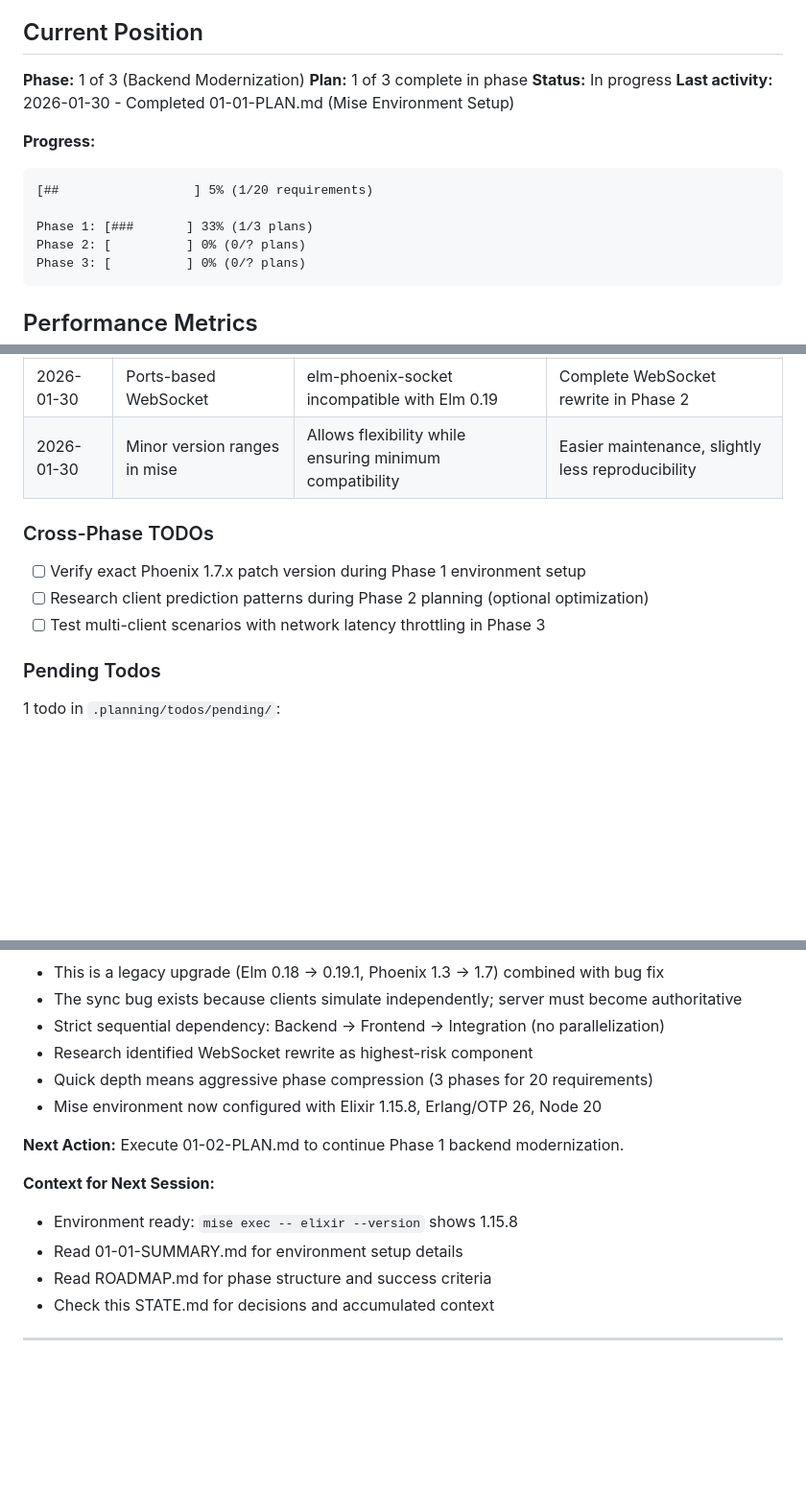
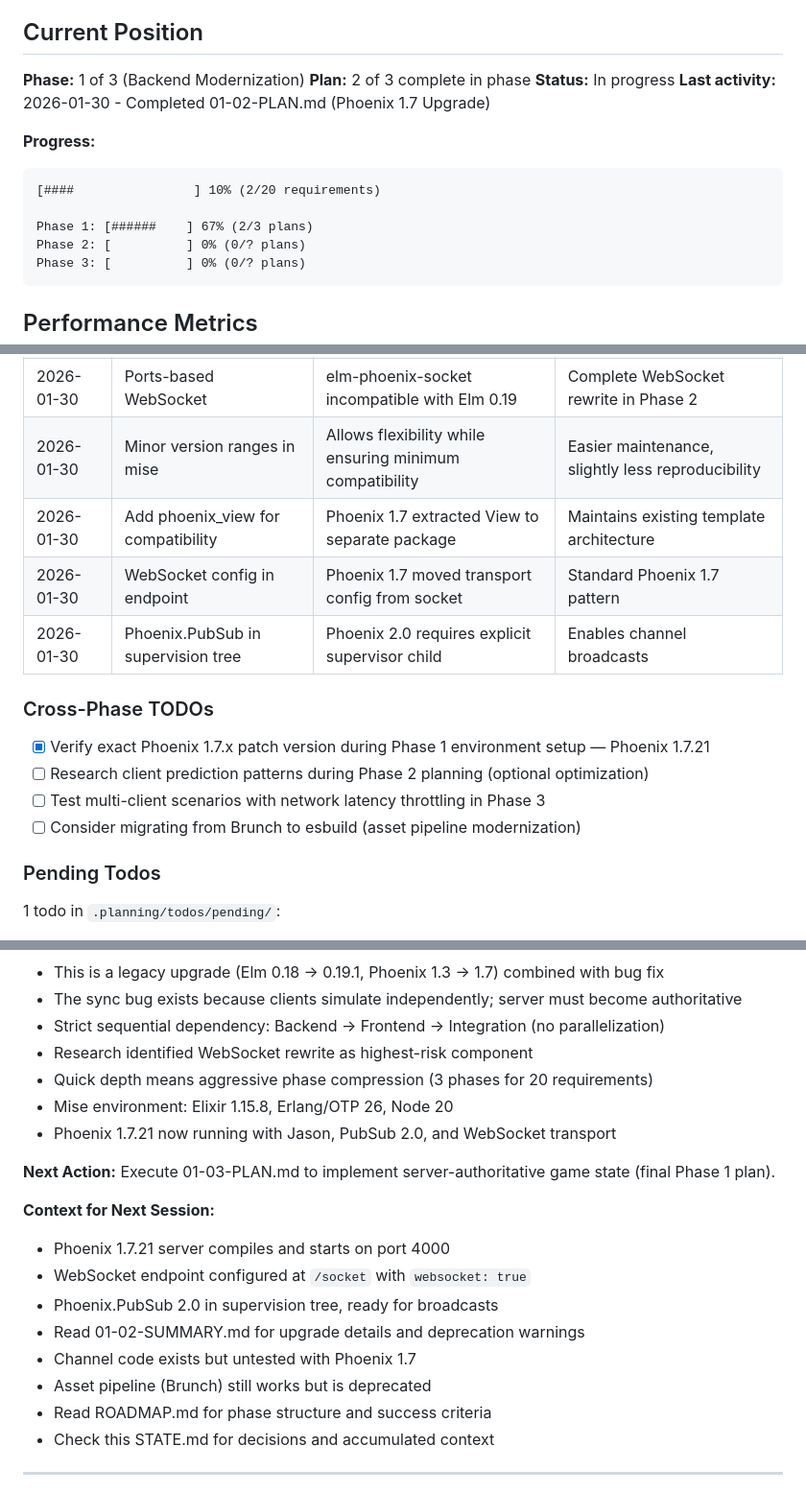
Before and after one commit to JulianLeviston/snaker-elm, a Markdown page: .planning/STATE.md, 3 parts joined by grey strips. Shown at 96% size. Drawn GitHub-style; blank space fills up the shorter version.

Commit message:
docs(01-02): complete Phoenix 1.7 upgrade plan
Tasks completed: 3/3
- Task 1: Upgrade mix.exs dependencies
- Task 2: Update configs for Phoenix 1.7
- Task 3: Migrate transport macro and update endpoint

SUMMARY: .planning/phases/01-backend-modernization/01-02-SUMMARY.md

Co-Authored-By: Claude Opus 4.5 <noreply@anthropic.com>

````diff
--- a/.planning/STATE.md
+++ b/.planning/STATE.md
@@ -13,15 +13,15 @@ Two players in separate browsers join the game. Player A sees Player B's snake a
 ## Current Position
 
 **Phase:** 1 of 3 (Backend Modernization)
-**Plan:** 1 of 3 complete in phase
+**Plan:** 2 of 3 complete in phase
 **Status:** In progress
-**Last activity:** 2026-01-30 - Completed 01-01-PLAN.md (Mise Environment Setup)
+**Last activity:** 2026-01-30 - Completed 01-02-PLAN.md (Phoenix 1.7 Upgrade)
 
 **Progress:**
 ```
-[##                  ] 5% (1/20 requirements)
+[####                ] 10% (2/20 requirements)
 
-Phase 1: [###       ] 33% (1/3 plans)
+Phase 1: [######    ] 67% (2/3 plans)
 Phase 2: [          ] 0% (0/? plans)
 Phase 3: [          ] 0% (0/? plans)
 ```
@@ -44,12 +44,16 @@ Phase 3: [          ] 0% (0/? plans)
 | 2026-01-30 | Server-authoritative architecture | Root cause of sync bug is client simulation | Major architectural shift in Phase 1 |
 | 2026-01-30 | Ports-based WebSocket | elm-phoenix-socket incompatible with Elm 0.19 | Complete WebSocket rewrite in Phase 2 |
 | 2026-01-30 | Minor version ranges in mise | Allows flexibility while ensuring minimum compatibility | Easier maintenance, slightly less reproducibility |
+| 2026-01-30 | Add phoenix_view for compatibility | Phoenix 1.7 extracted View to separate package | Maintains existing template architecture |
+| 2026-01-30 | WebSocket config in endpoint | Phoenix 1.7 moved transport config from socket | Standard Phoenix 1.7 pattern |
+| 2026-01-30 | Phoenix.PubSub in supervision tree | Phoenix 2.0 requires explicit supervisor child | Enables channel broadcasts |
 
 ### Cross-Phase TODOs
 
-- [ ] Verify exact Phoenix 1.7.x patch version during Phase 1 environment setup
+- [x] Verify exact Phoenix 1.7.x patch version during Phase 1 environment setup — Phoenix 1.7.21
 - [ ] Research client prediction patterns during Phase 2 planning (optional optimization)
 - [ ] Test multi-client scenarios with network latency throttling in Phase 3
+- [ ] Consider migrating from Brunch to esbuild (asset pipeline modernization)
 
 ### Pending Todos
 
@@ -82,14 +86,19 @@ Phase 3: [          ] 0% (0/? plans)
 - Strict sequential dependency: Backend → Frontend → Integration (no parallelization)
 - Research identified WebSocket rewrite as highest-risk component
 - Quick depth means aggressive phase compression (3 phases for 20 requirements)
-- Mise environment now configured with Elixir 1.15.8, Erlang/OTP 26, Node 20
+- Mise environment: Elixir 1.15.8, Erlang/OTP 26, Node 20
+- Phoenix 1.7.21 now running with Jason, PubSub 2.0, and WebSocket transport
 
 **Next Action:**
-Execute 01-02-PLAN.md to continue Phase 1 backend modernization.
+Execute 01-03-PLAN.md to implement server-authoritative game state (final Phase 1 plan).
 
 **Context for Next Session:**
-- Environment ready: `mise exec -- elixir --version` shows 1.15.8
-- Read 01-01-SUMMARY.md for environment setup details
+- Phoenix 1.7.21 server compiles and starts on port 4000
+- WebSocket endpoint configured at `/socket` with `websocket: true`
+- Phoenix.PubSub 2.0 in supervision tree, ready for broadcasts
+- Read 01-02-SUMMARY.md for upgrade details and deprecation warnings
+- Channel code exists but untested with Phoenix 1.7
+- Asset pipeline (Brunch) still works but is deprecated
 - Read ROADMAP.md for phase structure and success criteria
 - Check this STATE.md for decisions and accumulated context
 
````
Also changed, not shown: other parts of .planning/STATE.md (+2 -2 lines), 1 other file.
